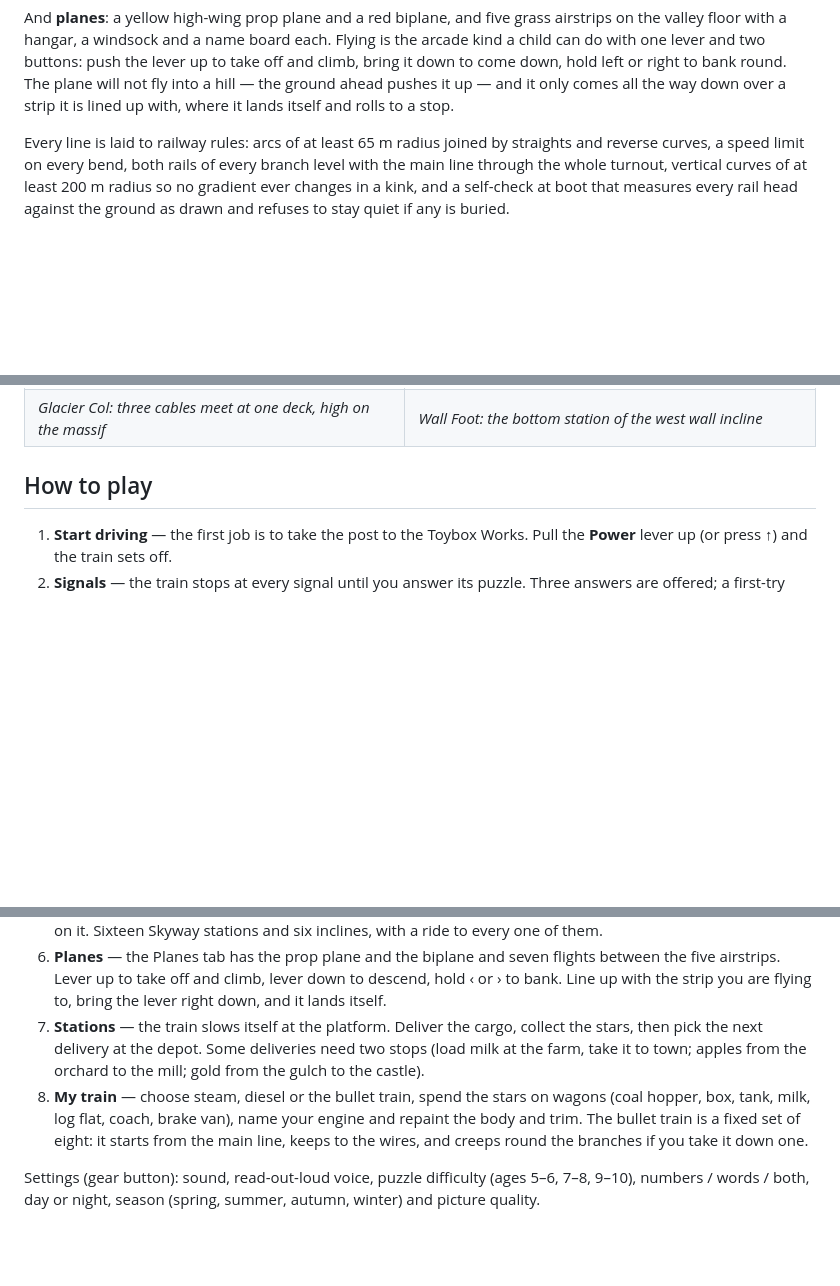
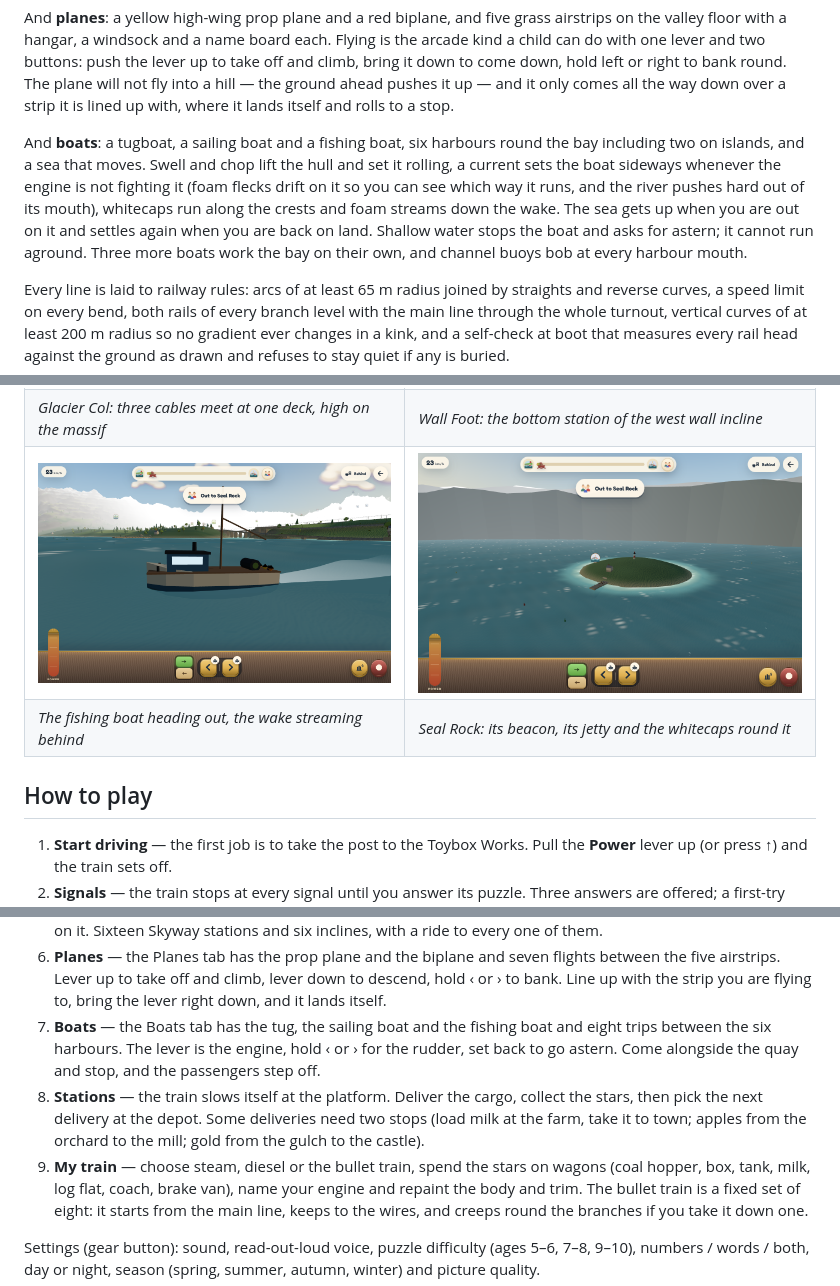
Before and after one commit to developmentation/sable-train-game, a Markdown page: README.md, 3 parts joined by grey strips. Drawn GitHub-style; pictures changed too: docs/screenshots/25-fishing-boat.png (added), docs/screenshots/26-seal-rock.png (added); blank space fills up the shorter version.

```diff
--- a/README.md
+++ b/README.md
@@ -31,6 +31,14 @@ do with one lever and two buttons: push the lever up to take off and climb, brin
 down, hold left or right to bank round. The plane will not fly into a hill — the ground ahead pushes
 it up — and it only comes all the way down over a strip it is lined up with, where it lands itself
 and rolls to a stop.
+
+And **boats**: a tugboat, a sailing boat and a fishing boat, six harbours round the bay including
+two on islands, and a sea that moves. Swell and chop lift the hull and set it rolling, a current
+sets the boat sideways whenever the engine is not fighting it (foam flecks drift on it so you can
+see which way it runs, and the river pushes hard out of its mouth), whitecaps run along the crests
+and foam streams down the wake. The sea gets up when you are out on it and settles again when you
+are back on land. Shallow water stops the boat and asks for astern; it cannot run aground. Three
+more boats work the bay on their own, and channel buoys bob at every harbour mouth.
 
 Every line is laid to railway rules: arcs of at least 65 m radius joined by straights and
 reverse curves, a speed limit on every bend, both rails of every branch level with the main line
@@ -71,6 +79,8 @@ no build step. Progress (stars, deliveries, your train) is saved in the browser.
 | *The biplane climbing out of Meadow Field* | *Cloverfield Strip: hangar, apron, windsock and the Skyway going by* |
 | ![Glacier Col, a new Skyway station](docs/screenshots/23-glacier-col.png) | ![Wall Foot, the bottom of the west wall incline](docs/screenshots/24-wall-foot.png) |
 | *Glacier Col: three cables meet at one deck, high on the massif* | *Wall Foot: the bottom station of the west wall incline* |
+| ![The fishing boat under way](docs/screenshots/25-fishing-boat.png) | ![Seal Rock from above](docs/screenshots/26-seal-rock.png) |
+| *The fishing boat heading out, the wake streaming behind* | *Seal Rock: its beacon, its jetty and the whitecaps round it* |
 
 ## How to play
 
@@ -92,10 +102,13 @@ no build step. Progress (stars, deliveries, your train) is saved in the browser.
 6. **Planes** — the Planes tab has the prop plane and the biplane and seven flights between the
    five airstrips. Lever up to take off and climb, lever down to descend, hold ‹ or › to bank.
    Line up with the strip you are flying to, bring the lever right down, and it lands itself.
-7. **Stations** — the train slows itself at the platform. Deliver the cargo, collect the stars,
+7. **Boats** — the Boats tab has the tug, the sailing boat and the fishing boat and eight trips
+   between the six harbours. The lever is the engine, hold ‹ or › for the rudder, set back to go
+   astern. Come alongside the quay and stop, and the passengers step off.
+8. **Stations** — the train slows itself at the platform. Deliver the cargo, collect the stars,
    then pick the next delivery at the depot. Some deliveries need two stops (load milk at the
    farm, take it to town; apples from the orchard to the mill; gold from the gulch to the castle).
-8. **My train** — choose steam, diesel or the bullet train, spend the stars on wagons (coal hopper,
+9. **My train** — choose steam, diesel or the bullet train, spend the stars on wagons (coal hopper,
    box, tank, milk, log flat, coach, brake van), name your engine and repaint the body and trim.
    The bullet train is a fixed set of eight: it starts from the main line, keeps to the wires, and
    creeps round the branches if you take it down one.
```
Also changed, not shown: 1 other file.
